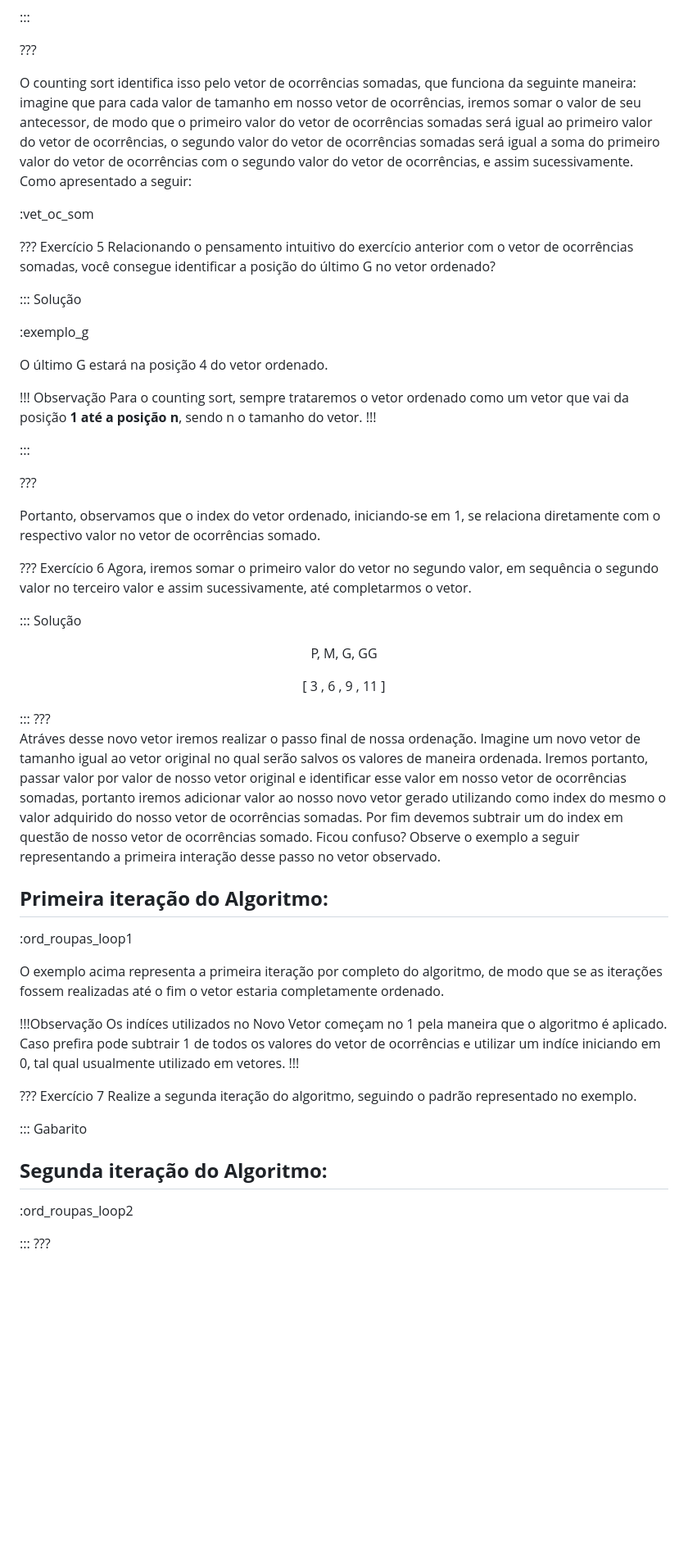
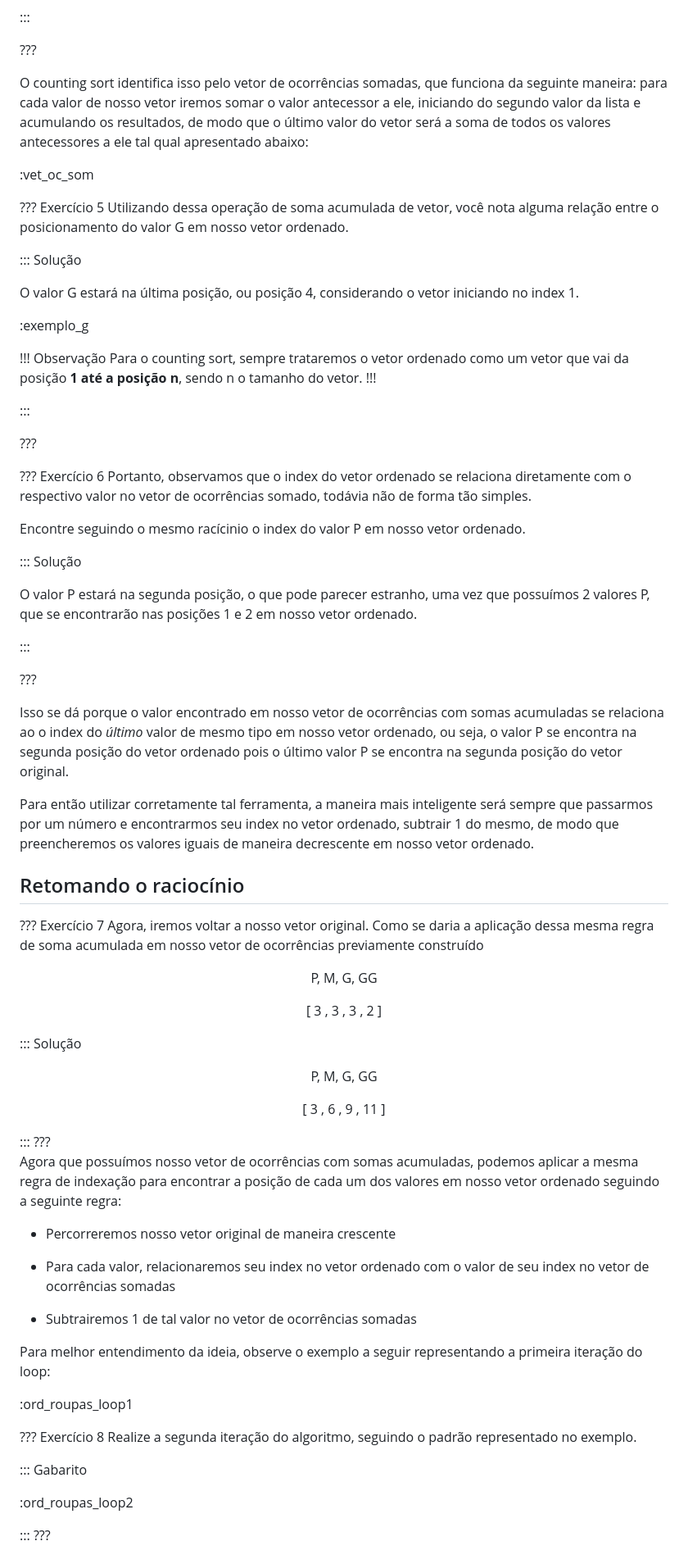
Before and after one commit to pedrocivita/proj1_desprog, a Markdown page: src/index.md, the part around the change printed below. Shown: that part at 82% size. GitHub-like rendering; blank space fills up the shorter version.

Commit message:
resolvendo probleminhas

```diff
--- a/src/index.md
+++ b/src/index.md
@@ -108,18 +108,18 @@ Exatamente, na última posição do vetor ordenado.
 
 ???
 
-O counting sort identifica isso pelo vetor de ocorrências somadas, que funciona da seguinte maneira: imagine que para cada valor de tamanho em nosso vetor de ocorrências, iremos somar o valor de seu antecessor, de modo que o primeiro valor do vetor de ocorrências somadas será igual ao primeiro valor do vetor de ocorrências, o segundo valor do vetor de ocorrências somadas será igual a soma do primeiro valor do vetor de ocorrências com o segundo valor do vetor de ocorrências, e assim sucessivamente. Como apresentado a seguir:
+O counting sort identifica isso pelo vetor de ocorrências somadas, que funciona da seguinte maneira: para cada valor de nosso vetor iremos somar o valor antecessor a ele, iniciando do segundo valor da lista e acumulando os resultados, de modo que o último valor do vetor será a soma de todos os valores antecessores a ele tal qual apresentado abaixo:
 
 :vet_oc_som
 
 ??? Exercício 5
-Relacionando o pensamento intuitivo do exercício anterior com o vetor de ocorrências somadas, você consegue identificar a posição do último G no vetor ordenado?
+Utilizando dessa operação de soma acumulada de vetor, você nota alguma relação entre o posicionamento do valor G em nosso vetor ordenado.
 
 ::: Solução
 
+O valor G estará na última posição, ou posição 4, considerando o vetor iniciando no index 1.
+
 :exemplo_g
-
-O último G estará na posição 4 do vetor ordenado.
 
 !!! Observação
 Para o counting sort, sempre trataremos o vetor ordenado como um vetor que vai da posição **1 até a posição n**, sendo n o tamanho do vetor.
@@ -129,10 +129,35 @@ Para o counting sort, sempre trataremos o vetor ordenado como um vetor que vai d
 
 ???
 
-Portanto, observamos que o index do vetor ordenado, iniciando-se em 1, se relaciona diretamente com o respectivo valor no vetor de ocorrências somado.
+??? Exercício 6
+Portanto, observamos que o index do vetor ordenado se relaciona diretamente com o respectivo valor no vetor de ocorrências somado, todávia não de forma tão simples.
 
-??? Exercício 6
-Agora, iremos somar o primeiro valor do vetor no segundo valor, em sequência o segundo valor no terceiro valor e assim sucessivamente, até completarmos o vetor.
+Encontre seguindo o mesmo racícinio o index do valor P em nosso vetor ordenado.
+
+::: Solução
+
+O valor P estará na segunda posição, o que pode parecer estranho, uma vez que possuímos 2 valores P, que se encontrarão nas posições 1 e 2 em nosso vetor ordenado.
+
+:::
+
+???
+
+Isso se dá porque o valor encontrado em nosso vetor de ocorrências com somas acumuladas se relaciona ao o index do *último* valor de mesmo tipo em nosso vetor ordenado, ou seja, o valor P se encontra na segunda posição do vetor ordenado pois o último valor P se encontra na segunda posição do vetor original.
+
+Para então utilizar corretamente tal ferramenta, a maneira mais inteligente será sempre que passarmos por um número e encontrarmos seu index no vetor ordenado, subtrair 1 do mesmo, de modo que preencheremos os valores iguais de maneira decrescente em nosso vetor ordenado.
+
+## Retomando o raciocínio
+
+??? Exercício 7
+Agora, iremos voltar a nosso vetor original. Como se daria a aplicação dessa mesma regra de soma acumulada em nosso vetor de ocorrências previamente construído
+
+<div align=center>
+
+P, M, G, GG
+
+[ 3 , 3 , 3 , 2 ]
+
+</div>
 
 ::: Solução
 <div align=center>
@@ -145,28 +170,22 @@ P, M, G, GG
 :::
 ???
 
-Atráves desse novo vetor iremos realizar o passo final de nossa ordenação.
-Imagine um novo vetor de tamanho igual ao vetor original no qual serão salvos os valores de maneira ordenada.
-Iremos portanto, passar valor por valor de nosso vetor original e identificar esse valor em nosso vetor de ocorrências somadas, portanto iremos adicionar valor ao nosso novo vetor gerado utilizando como index do mesmo o valor adquirido do nosso vetor de ocorrências somadas.
-Por fim devemos subtrair um do index em questão de nosso vetor de ocorrências somado.
-Ficou confuso? Observe o exemplo a seguir representando a primeira interação desse passo no vetor observado.
+Agora que possuímos nosso vetor de ocorrências com somas acumuladas, podemos aplicar a mesma regra de indexação para encontrar a posição de cada um dos valores em nosso vetor ordenado seguindo a seguinte regra:
 
-## **Primeira iteração do Algoritmo:**
+- Percorreremos nosso vetor original de maneira crescente
+
+- Para cada valor, relacionaremos seu index no vetor ordenado com o valor de seu index no vetor de ocorrências somadas
+
+- Subtrairemos 1 de tal valor no vetor de ocorrências somadas
+
+Para melhor entendimento da ideia, observe o exemplo a seguir representando a primeira iteração do loop:
 
 :ord_roupas_loop1
 
-O exemplo acima representa a primeira iteração por completo do algoritmo, de modo que se as iterações fossem realizadas até o fim o vetor estaria completamente ordenado.
-
-!!!Observação
-Os indíces utilizados no Novo Vetor começam no 1 pela maneira que o algoritmo é aplicado. Caso prefira pode subtrair 1 de todos os valores do vetor de ocorrências e utilizar um indíce iniciando em 0, tal qual usualmente utilizado em vetores.
-!!!
-
-??? Exercício 7
+??? Exercício 8
 Realize a segunda iteração do algoritmo, seguindo o padrão representado no exemplo.
 
 ::: Gabarito
-
-## **Segunda iteração do Algoritmo:**
 
 :ord_roupas_loop2
 
```
Also changed, not shown: other parts of src/index.md (+1 -2 lines).
